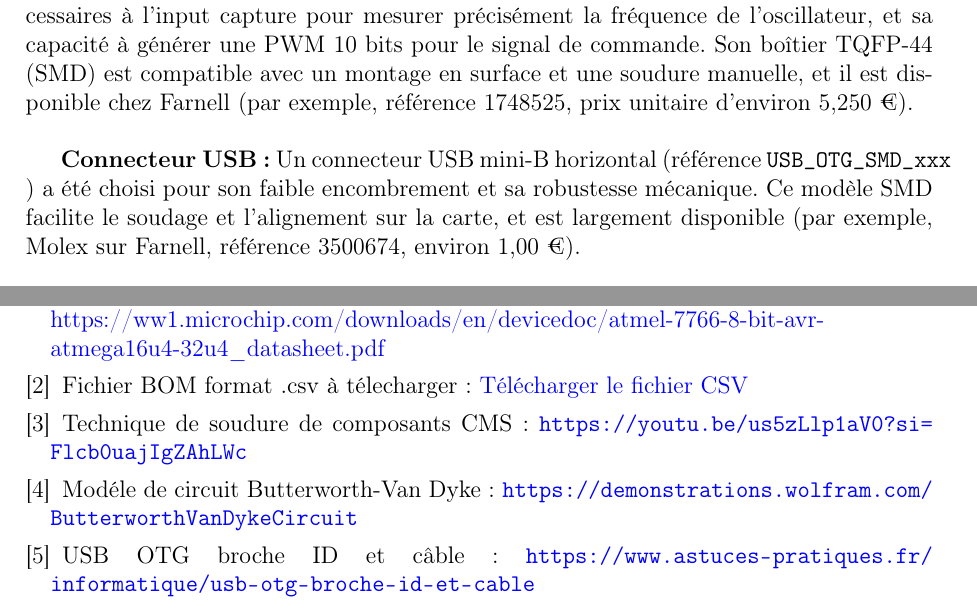
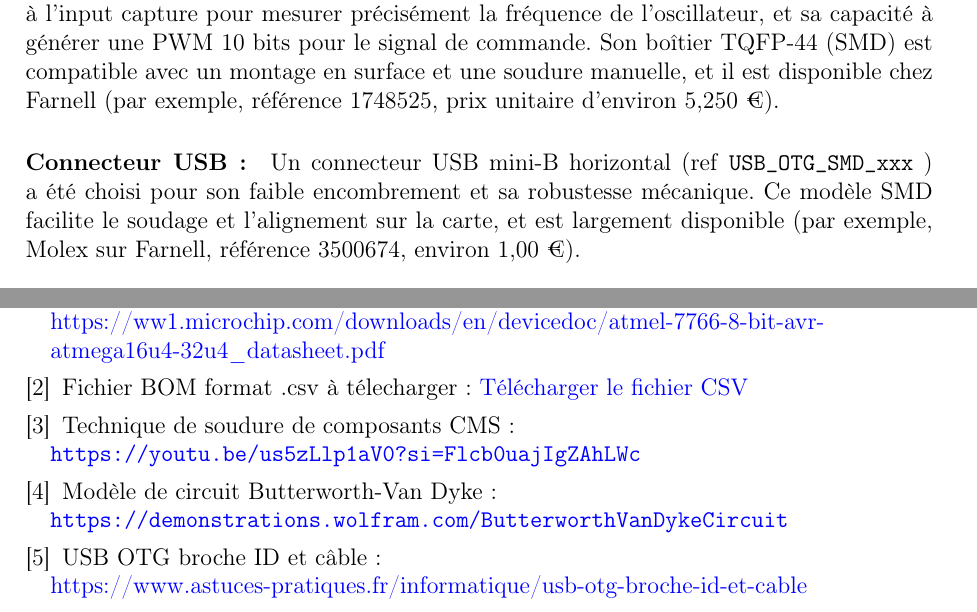
Before and after one commit to Pauloux/Projet-ATCE, a LaTeX document (Compte rendu/BELLAUD CHABANE FALAH ROUSSEAU - ATCE - Compte rendu.tex): two parts of pages 7 and 11 of 16, joined at a grey line, cut so that both start at the same text. Compiled offline with pdfLaTeX.

Commit message:
Correction des avertissements de compilation

```diff
--- a/Compte rendu/BELLAUD CHABANE FALAH ROUSSEAU - ATCE - Compte rendu.tex
+++ b/Compte rendu/BELLAUD CHABANE FALAH ROUSSEAU - ATCE - Compte rendu.tex
@@ -225,12 +225,14 @@ Nous choisissons de ne pas mettre de point de test vers le résonateur pour ne p
 
 \subsection{Choix des composants principaux}
 
-\textbf{Microcontrôleur~:} L’Atmega32U4 a été sélectionné pour ses timers 16 bits, nécessaires à l’input capture pour mesurer précisément la fréquence de l’oscillateur, et sa capacité à générer une PWM 10 bits pour le signal de commande. Son boîtier TQFP-44 (SMD) est compatible avec un montage en surface et une soudure manuelle, et il est disponible chez Farnell (par exemple, référence 1748525, prix unitaire d’environ 5,250~€). \\
+\paragraph{Microcontrôleur :}
 
-\textbf{Connecteur USB~:} Un connecteur USB mini-B horizontal (référence \texttt{USB\_OTG\_SMD\_xxx} ) a été choisi pour son faible encombrement et sa robustesse mécanique. Ce modèle SMD facilite le soudage et l’alignement sur la carte, et est largement disponible (par exemple, Molex sur Farnell, référence 3500674, environ 1,00~€). \\
+L’Atmega32U4 a été sélectionné pour ses timers 16 bits, nécessaires à l’input capture pour mesurer précisément la fréquence de l’oscillateur, et sa capacité à générer une PWM 10 bits pour le signal de commande. Son boîtier TQFP-44 (SMD) est compatible avec un montage en surface et une soudure manuelle, et il est disponible chez Farnell (par exemple, référence 1748525, prix unitaire d’environ 5,250~€).
 
-\textbf{Résonateur à quartz~:} Un quartz SMD Abracon ABM3 à 16~MHz (5,0$\times$3,2~mm, empreinte \texttt{Crystal\_SMD\_Abracon\_ABM3}) a été retenu pour sa précision, son faible encombrement, et sa compatibilité avec l’asservissement GPS. Il est également disponible chez Farnell à 0,258~€. \\
+\paragraph{Connecteur USB :}
 
-\textbf{Varicap~:} La diode varicap BB833 a été remplacée par la BB857, plus disponible, avec une plage de capacité (5~pF à 10~pF) adaptée à la correction de la fréquence, une tension inverse compatible (jusqu’à 5~V), et un boîtier SMD 0805 (2012 Metric) facile à souder. Elle est disponible chez Farnell (référence 2725709, environ 0,172~€). \\
+Un connecteur USB mini-B horizontal (ref \texttt{USB\_OTG\_SMD\_xxx} ) a été choisi pour son faible encombrement et sa robustesse mécanique. Ce modèle SMD facilite le soudage et l’alignement sur la carte, et est largement disponible (par exemple, Molex sur Farnell, référence 3500674, environ 1,00~€).
 
-\textbf{Boîtiers des composants passifs~:} Les boîtiers SMD 0805 ont été privilégiés pour les résistances et condensateurs (par exemple, R5 à 5~k$\Omega$, C5 à 10~$\mu$F), offrant une taille réduite et une densité élevée sur le PCB, tout en restant maniables pour une soudure manuelle. Le format 1206 a été utilisé pour des composants nécessitant une meilleure dissipation de puissance (par exemple, R1 à 0~$\Omega$). Ces formats standards garantissent une disponibilité chez les fournisseurs comme Farnell.
+\paragraph{Résonateur à quartz :}
+
+Un quartz SMD Abracon ABM3 à 16~MHz (5,0$\times$3,2~mm, empreinte \texttt{Crystal\_SMD\_Abracon\_ABM3}) a été retenu pour sa précision, son faible encombrement, et sa compatibilité avec l’asservissement GPS. Il est également disponible chez Farnell à 0,258~€.
@@ -309,19 +320,19 @@ En comparaison avec la théorie, la fréquence de résonance attendue, calculée
 \vspace{-1cm}
 \begin{thebibliography}{}
     \bibitem{Documentation ATMEGA32U4}
-        Documentation de l'ATMEGA32U4 : \\ \href{https://ww1.microchip.com/downloads/en/devicedoc/atmel-7766-8-bit-avr-atmega16u4-32u4_datasheet.pdf}{https://ww1.microchip.com/downloads/en/devicedoc/atmel-7766-8-bit-avr-atmega16u4-32u4\_datasheet.pdf}
+        Documentation de l'ATMEGA32U4 : \\ \href{https://ww1.microchip.com/downloads/en/devicedoc/atmel-7766-8-bit-avr-atmega16u4-32u4_datasheet.pdf}{https://ww1.microchip.com/downloads/en/devicedoc/atmel-7766-8-bit-avr- \\ atmega16u4-32u4\_datasheet.pdf}
 
     \bibitem{Lien BOM}
         Fichier BOM format .csv à télecharger : \href{Images/BOM_PCB.csv}{Télécharger le fichier CSV}
 
     \bibitem{Technique de soudure de composants CMS}
-        Technique de soudure de composants CMS : \url{https://youtu.be/us5zLlp1aV0?si=Flcb0uajIgZAhLWc}
+        Technique de soudure de composants CMS : \\ \url{https://youtu.be/us5zLlp1aV0?si=Flcb0uajIgZAhLWc}
 
-    \bibitem{Modéle Butterworth}
-        Modéle de circuit Butterworth-Van Dyke : \url{https://demonstrations.wolfram.com/ButterworthVanDykeCircuit}
+    \bibitem{Modèle Butterworth}
+        Modèle de circuit Butterworth-Van Dyke : \\ \url{https://demonstrations.wolfram.com/ButterworthVanDykeCircuit}
 
     \bibitem{USB OTG}
-        USB OTG broche ID et câble : \url{https://www.astuces-pratiques.fr/informatique/usb-otg-broche-id-et-cable}
+        USB OTG broche ID et câble : \\ \href{https://www.astuces-pratiques.fr/informatique/usb-otg-broche-id-et-cable}{https://www.astuces-pratiques.fr/informatique/usb-otg-broche-id-et-cable}
 \end{thebibliography}
 
 \newpage
```
Also changed, not shown: Compte rendu/BELLAUD CHABANE FALAH ROUSSEAU - ATCE - Compte rendu.tex (27 more changed lines). Lines whose indentation alone changed are shown as unchanged.
